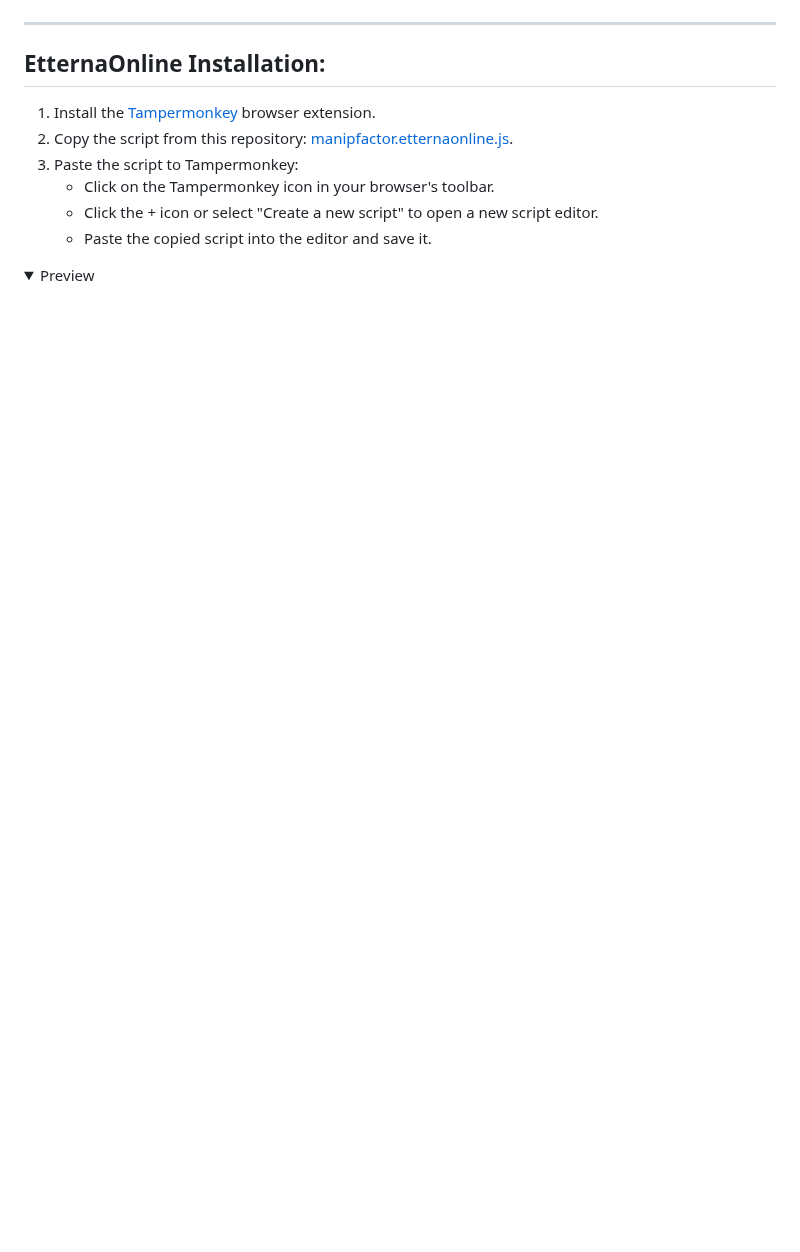
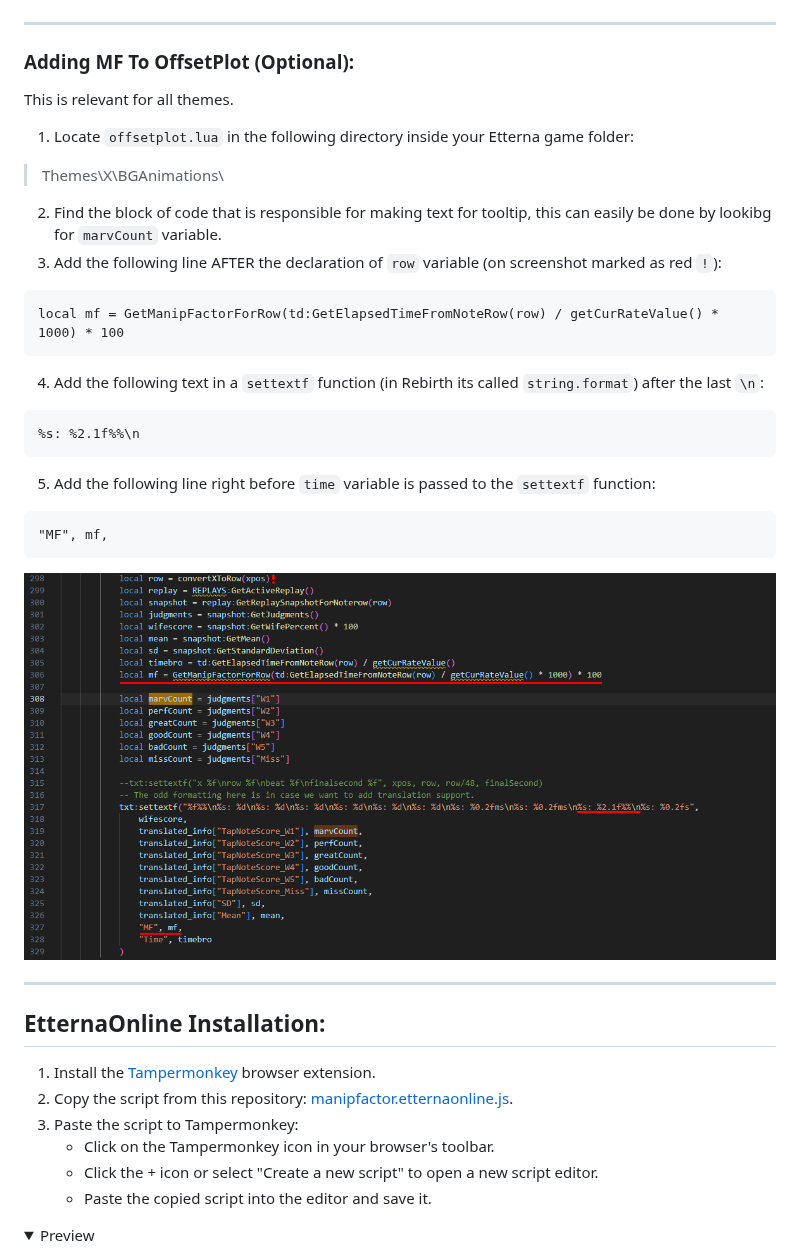
Before and after one commit to MaidOfFire/ManipFactorEtterna, a Markdown page: README.md, the part around the change. Rendered like a GitHub page; pictures changed too: images/Other/offsetplot.png (added); folded sections open; blank space fills up the shorter version.

Commit message:
offsetplot in readme

````diff
--- a/README.md
+++ b/README.md
@@ -80,6 +80,27 @@ MESSAGEMAN:Broadcast("GetScore", {score = params.score})
 
 ---
 
+### Adding MF To OffsetPlot (Optional):
+This is relevant for all themes.
+1. Locate `offsetplot.lua` in the following directory inside your Etterna game folder:
+>Themes\X\BGAnimations\
+2. Find the block of code that is responsible for making text for tooltip, this can easily be done by lookibg for `marvCount` variable.
+3. Add the following line AFTER the declaration of `row` variable (on screenshot marked as red `!`):
+```
+local mf = GetManipFactorForRow(td:GetElapsedTimeFromNoteRow(row) / getCurRateValue() * 1000) * 100
+```
+4. Add the following text in a `settextf` function (in Rebirth its called `string.format`) after the last `\n`:
+```
+%s: %2.1f%%\n
+```
+5. Add the following line right before `time` variable is passed to the `settextf` function:
+```
+"MF", mf,
+```
+![](images/Other/offsetplot.png)
+
+---
+
 ## EtternaOnline Installation:
 1. Install the [Tampermonkey](https://www.tampermonkey.net/) browser extension.
 2. Copy the script from this repository: [manipfactor.etternaonline.js](https://raw.githubusercontent.com/MaidOfFire/ManipFactorEtterna/main/manipfactor.etternaonline.js).
````
